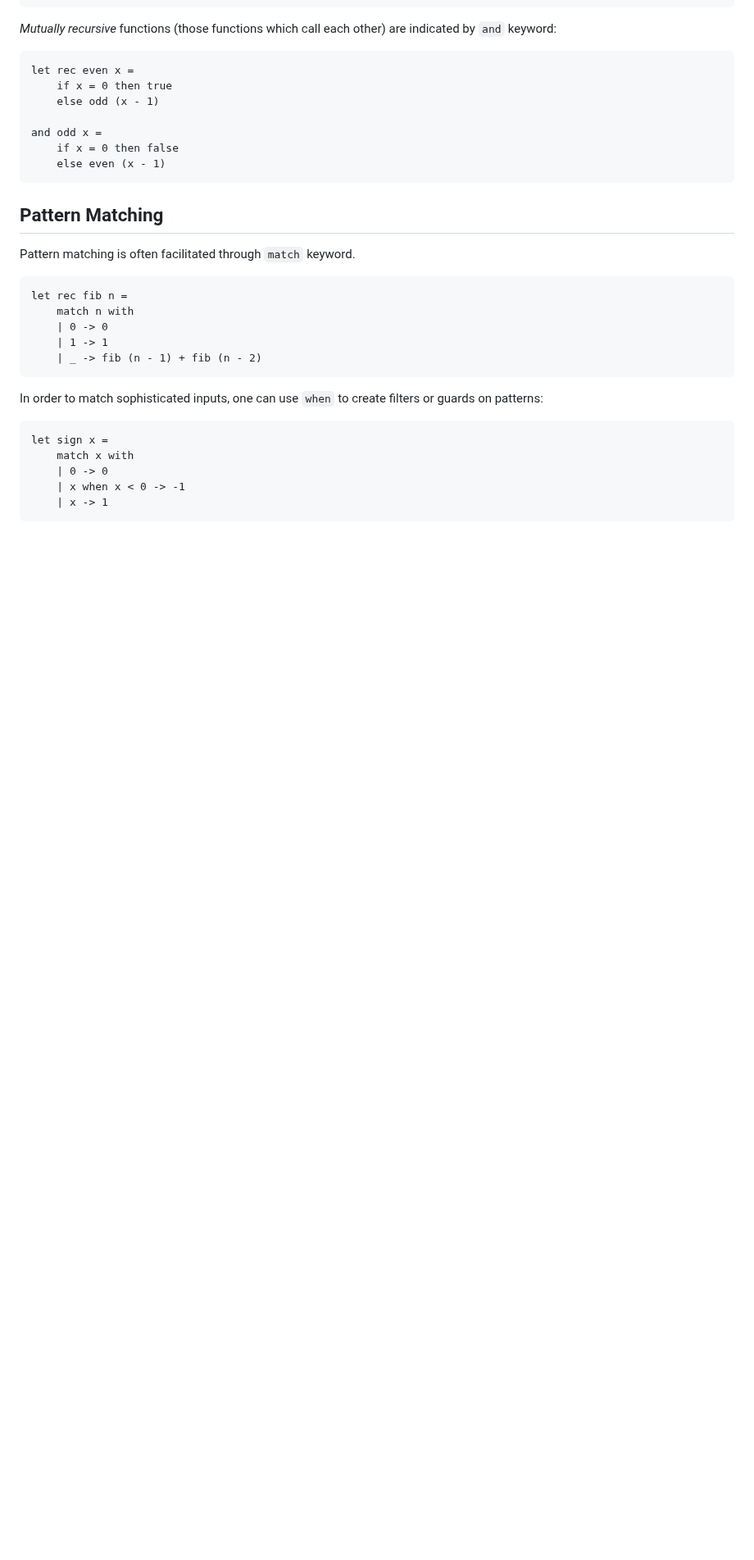
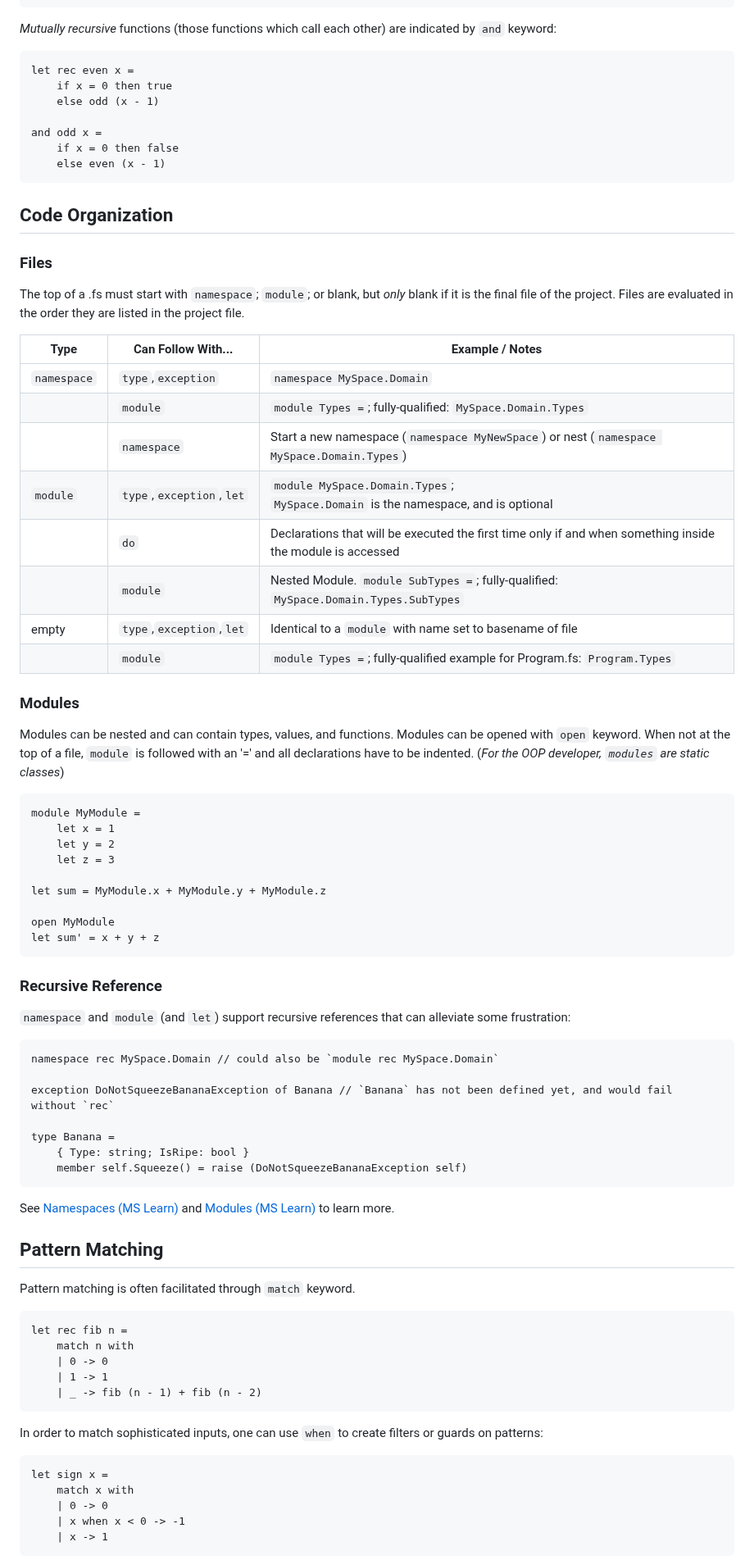
Before and after one commit to fsprojects/fsharp-cheatsheet, a Markdown page: docs/fsharp-cheatsheet.md, the part around one of its changes. Shown at 82% size. Rendered like a GitHub page; blank space fills up the shorter version.

Commit message:
feat:initial Code Organization

```diff
--- a/docs/fsharp-cheatsheet.md
+++ b/docs/fsharp-cheatsheet.md
@@ -156,6 +157,54 @@ The `rec` keyword is used together with the `let` keyword to define a recursive
     and odd x =
         if x = 0 then false
         else even (x - 1)
+
+<a name="#CodeOrganization"></a>Code Organization
+---------
+
+### Files
+
+The top of a .fs must start with `namespace`; `module`; or blank, but *only* blank if it is the final file of the project. Files are evaluated in the order they are listed in the project file.
+
+| Type        | Can Follow With...       | Example / Notes                                                                                            |
+|-------------|--------------------------|------------------------------------------------------------------------------------------------------------|
+| `namespace` | `type`,`exception`       | `namespace MySpace.Domain`                                                                                 |
+|             | `module`                 | `module Types =`; fully-qualified: `MySpace.Domain.Types`                                                  |
+|             | `namespace`              | Start a new namespace (`namespace MyNewSpace`) or nest (`namespace MySpace.Domain.Types`)                  |
+| `module`    | `type`,`exception`,`let` | `module MySpace.Domain.Types`;<br/>`MySpace.Domain` is the namespace, and is optional                      |
+|             | `do`                     | Declarations that will be executed the first time only if and when something inside the module is accessed |
+|             | `module`                 | Nested Module. `module SubTypes =`; fully-qualified: `MySpace.Domain.Types.SubTypes`                       |
+| empty       | `type`,`exception`,`let` | Identical to a `module` with name set to basename of file                                                  |
+|             | `module`                 | `module Types =`; fully-qualified example for Program.fs: `Program.Types`                                  |
+
+### Modules
+
+Modules can be nested and can contain types, values, and functions. Modules can be opened with `open` keyword.
+When not at the top of a file, `module` is followed with an '=' and all declarations have to be indented.
+(*For the OOP developer, `modules` are static classes*)
+
+    module MyModule =
+        let x = 1
+        let y = 2
+        let z = 3
+
+    let sum = MyModule.x + MyModule.y + MyModule.z
+
+    open MyModule
+    let sum' = x + y + z
+
+### Recursive Reference
+
+`namespace` and `module` (and `let`) support recursive references that can alleviate some frustration:
+
+    namespace rec MySpace.Domain // could also be `module rec MySpace.Domain`
+
+    exception DoNotSqueezeBananaException of Banana // `Banana` has not been defined yet, and would fail without `rec`
+
+    type Banana =
+        { Type: string; IsRipe: bool }
+        member self.Squeeze() = raise (DoNotSqueezeBananaException self)
+
+See [Namespaces (MS Learn)](https://learn.microsoft.com/en-us/dotnet/fsharp/language-reference/namespaces) and [Modules (MS Learn)](https://learn.microsoft.com/en-us/dotnet/fsharp/language-reference/modules) to learn more.
 
 <a name="PatternMatching"></a>Pattern Matching
 ----------------
```
Also changed, not shown: other parts of docs/fsharp-cheatsheet.md (+1 -0 lines).
